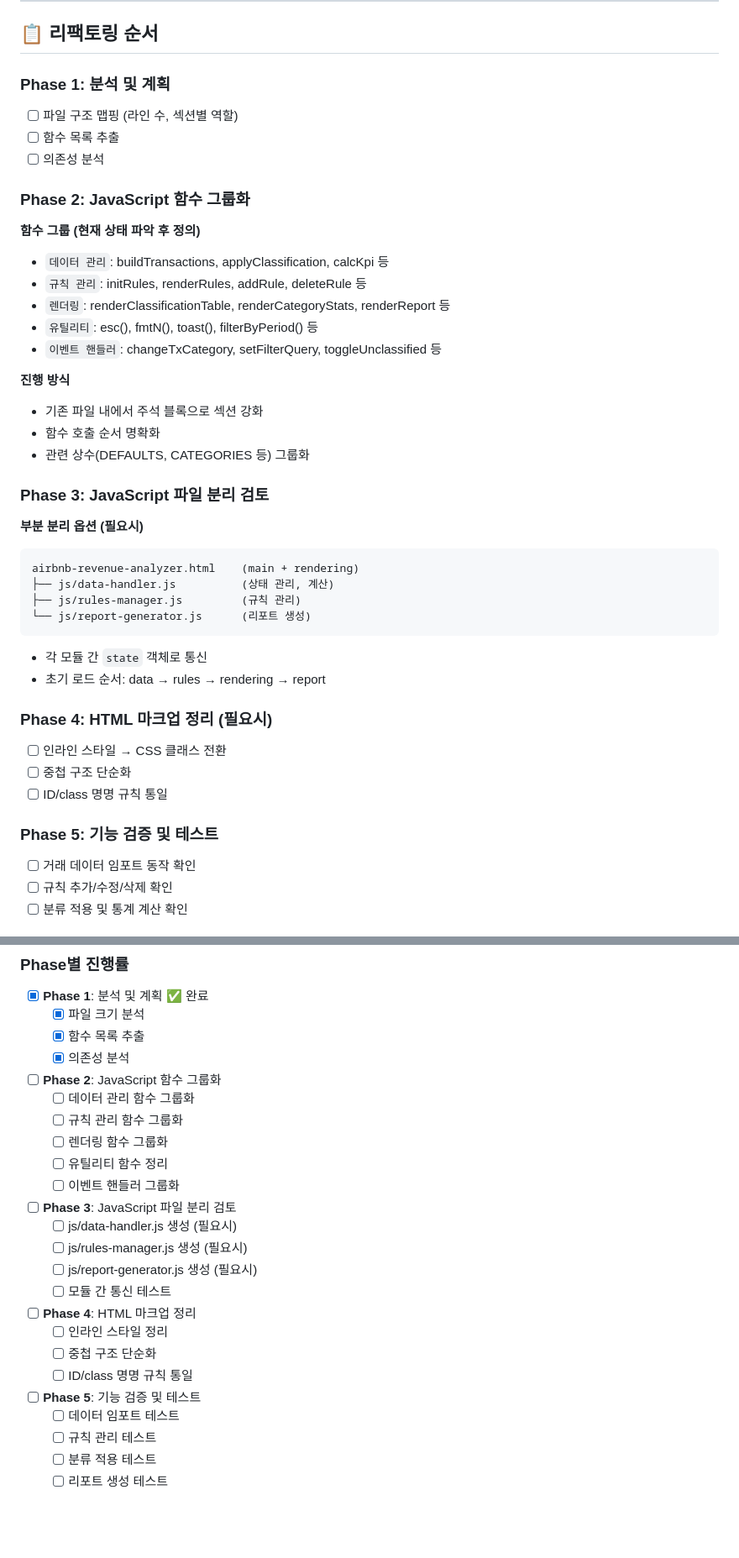
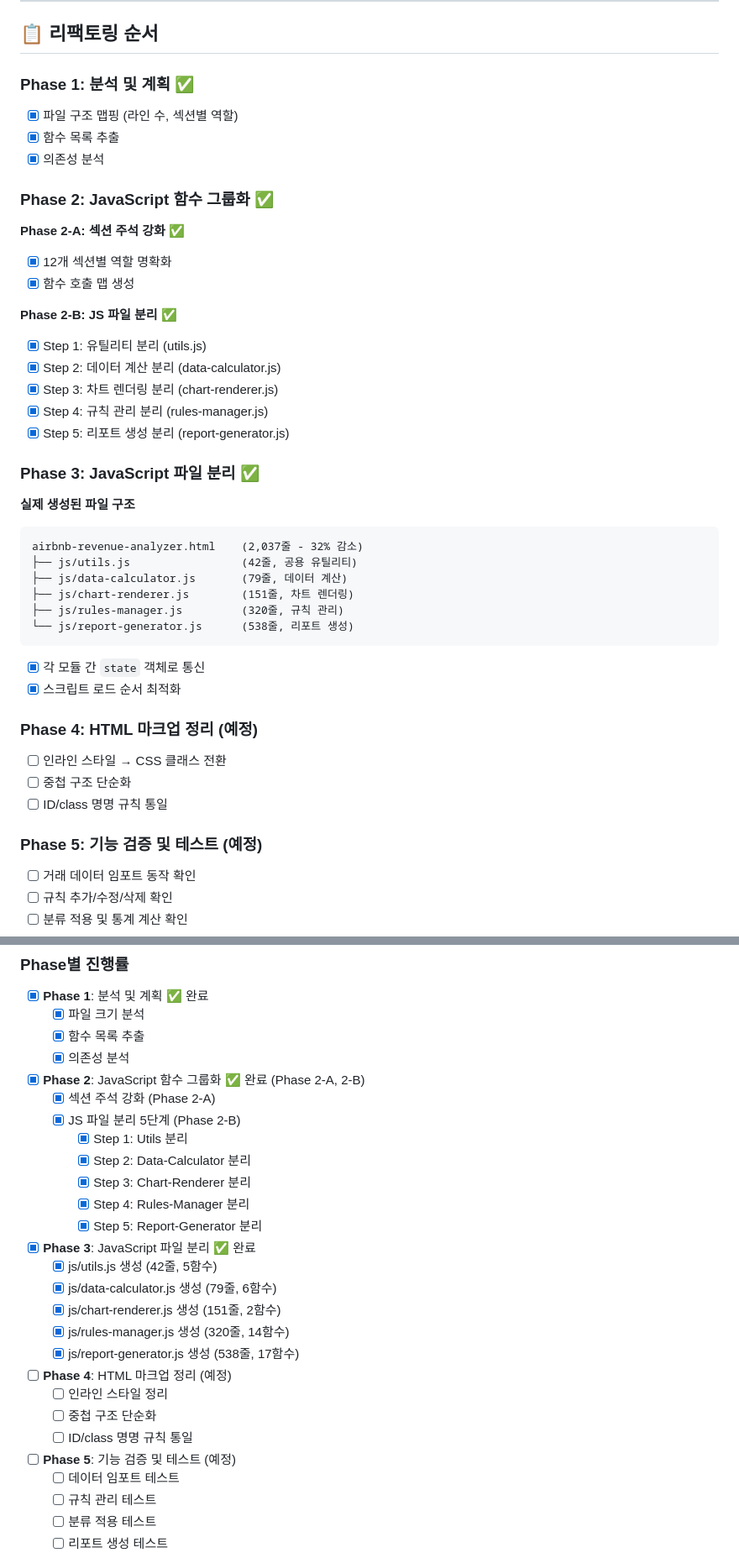
Before and after one commit to jieunkkim/airbnb-admin-feature, a Markdown page: .claude/plans/revenue-analyzer-html-refactoring-plan-20260414.md, 2 parts joined by grey strips. Shown at 84% size. Drawn GitHub-style; blank space fills up the shorter version.

Commit message:
docs: 리팩토링 계획 파일 정정 (Phase 4, 5 상태 정확화)
- Phase 4, 5는 아직 예정 상태로 수정
- Phase 1-3은 완료된 상태로 마킹
- 실제 생성된 파일 구조 반영
- 단계별 진행 상황 명확화

Co-Authored-By: Claude Haiku 4.5 <noreply@anthropic.com>

````diff
--- a/.claude/plans/revenue-analyzer-html-refactoring-plan-20260414.md
+++ b/.claude/plans/revenue-analyzer-html-refactoring-plan-20260414.md
@@ -32,41 +32,42 @@
 
 ## 📋 리팩토링 순서
 
-### Phase 1: 분석 및 계획
-- [ ] 파일 구조 맵핑 (라인 수, 섹션별 역할)
-- [ ] 함수 목록 추출
-- [ ] 의존성 분석
+### Phase 1: 분석 및 계획 ✅
+- [x] 파일 구조 맵핑 (라인 수, 섹션별 역할)
+- [x] 함수 목록 추출
+- [x] 의존성 분석
 
-### Phase 2: JavaScript 함수 그룹화
-**함수 그룹 (현재 상태 파악 후 정의)**
-- `데이터 관리`: buildTransactions, applyClassification, calcKpi 등
-- `규칙 관리`: initRules, renderRules, addRule, deleteRule 등
-- `렌더링`: renderClassificationTable, renderCategoryStats, renderReport 등
-- `유틸리티`: esc(), fmtN(), toast(), filterByPeriod() 등
-- `이벤트 핸들러`: changeTxCategory, setFilterQuery, toggleUnclassified 등
+### Phase 2: JavaScript 함수 그룹화 ✅
+**Phase 2-A: 섹션 주석 강화** ✅
+- [x] 12개 섹션별 역할 명확화
+- [x] 함수 호출 맵 생성
 
-**진행 방식**
-- 기존 파일 내에서 주석 블록으로 섹션 강화
-- 함수 호출 순서 명확화
-- 관련 상수(DEFAULTS, CATEGORIES 등) 그룹화
+**Phase 2-B: JS 파일 분리** ✅
+- [x] Step 1: 유틸리티 분리 (utils.js)
+- [x] Step 2: 데이터 계산 분리 (data-calculator.js)
+- [x] Step 3: 차트 렌더링 분리 (chart-renderer.js)
+- [x] Step 4: 규칙 관리 분리 (rules-manager.js)
+- [x] Step 5: 리포트 생성 분리 (report-generator.js)
 
-### Phase 3: JavaScript 파일 분리 검토
-**부분 분리 옵션 (필요시)**
+### Phase 3: JavaScript 파일 분리 ✅
+**실제 생성된 파일 구조**
 ```
-airbnb-revenue-analyzer.html    (main + rendering)
-├── js/data-handler.js          (상태 관리, 계산)
-├── js/rules-manager.js         (규칙 관리)
-└── js/report-generator.js      (리포트 생성)
+airbnb-revenue-analyzer.html    (2,037줄 - 32% 감소)
+├── js/utils.js                 (42줄, 공용 유틸리티)
+├── js/data-calculator.js       (79줄, 데이터 계산)
+├── js/chart-renderer.js        (151줄, 차트 렌더링)
+├── js/rules-manager.js         (320줄, 규칙 관리)
+└── js/report-generator.js      (538줄, 리포트 생성)
 ```
-- 각 모듈 간 `state` 객체로 통신
-- 초기 로드 순서: data → rules → rendering → report
+- [x] 각 모듈 간 `state` 객체로 통신
+- [x] 스크립트 로드 순서 최적화
 
-### Phase 4: HTML 마크업 정리 (필요시)
+### Phase 4: HTML 마크업 정리 (예정)
 - [ ] 인라인 스타일 → CSS 클래스 전환
 - [ ] 중첩 구조 단순화
 - [ ] ID/class 명명 규칙 통일
 
-### Phase 5: 기능 검증 및 테스트
+### Phase 5: 기능 검증 및 테스트 (예정)
 - [ ] 거래 데이터 임포트 동작 확인
 - [ ] 규칙 추가/수정/삭제 확인
 - [ ] 분류 적용 및 통계 계산 확인
@@ -163,25 +164,28 @@ airbnb-revenue-analyzer.html    (main + rendering)
   - [x] 함수 목록 추출
   - [x] 의존성 분석
 
-- [ ] **Phase 2**: JavaScript 함수 그룹화
-  - [ ] 데이터 관리 함수 그룹화
-  - [ ] 규칙 관리 함수 그룹화
-  - [ ] 렌더링 함수 그룹화
-  - [ ] 유틸리티 함수 정리
-  - [ ] 이벤트 핸들러 그룹화
+- [x] **Phase 2**: JavaScript 함수 그룹화 ✅ 완료 (Phase 2-A, 2-B)
+  - [x] 섹션 주석 강화 (Phase 2-A)
+  - [x] JS 파일 분리 5단계 (Phase 2-B)
+    - [x] Step 1: Utils 분리
+    - [x] Step 2: Data-Calculator 분리
+    - [x] Step 3: Chart-Renderer 분리
+    - [x] Step 4: Rules-Manager 분리
+    - [x] Step 5: Report-Generator 분리
 
-- [ ] **Phase 3**: JavaScript 파일 분리 검토
-  - [ ] js/data-handler.js 생성 (필요시)
-  - [ ] js/rules-manager.js 생성 (필요시)
-  - [ ] js/report-generator.js 생성 (필요시)
-  - [ ] 모듈 간 통신 테스트
+- [x] **Phase 3**: JavaScript 파일 분리 ✅ 완료
+  - [x] js/utils.js 생성 (42줄, 5함수)
+  - [x] js/data-calculator.js 생성 (79줄, 6함수)
+  - [x] js/chart-renderer.js 생성 (151줄, 2함수)
+  - [x] js/rules-manager.js 생성 (320줄, 14함수)
+  - [x] js/report-generator.js 생성 (538줄, 17함수)
 
-- [ ] **Phase 4**: HTML 마크업 정리
+- [ ] **Phase 4**: HTML 마크업 정리 (예정)
   - [ ] 인라인 스타일 정리
   - [ ] 중첩 구조 단순화
   - [ ] ID/class 명명 규칙 통일
 
-- [ ] **Phase 5**: 기능 검증 및 테스트
+- [ ] **Phase 5**: 기능 검증 및 테스트 (예정)
   - [ ] 데이터 임포트 테스트
   - [ ] 규칙 관리 테스트
   - [ ] 분류 적용 테스트
````
